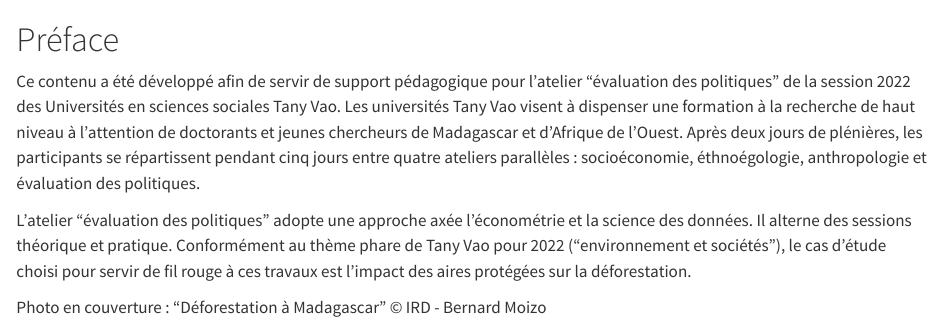
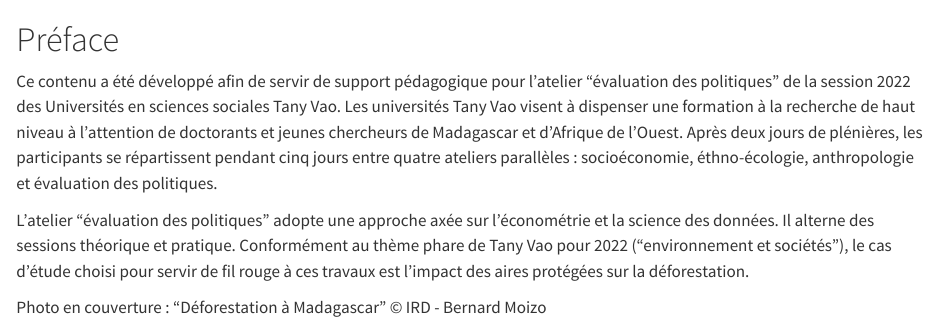
Before and after one commit to fBedecarrats/conservation-deforestation-madagascar, a Quarto document (index.qmd): the page in a window 1100 px wide, from its top. Rendered offline with R 4.5, knitr and Pandoc in place of Quarto, with nearby package versions.

Commit message:
typos dans l'index

```diff
--- a/index.qmd
+++ b/index.qmd
@@ -1,7 +1,7 @@
 # Préface {.unnumbered}
 
-Ce contenu a été développé afin de servir de support pédagogique pour l'atelier "évaluation des politiques" de la session 2022 des Universités en sciences sociales Tany Vao. Les universités Tany Vao visent à dispenser une formation à la recherche de haut niveau à l'attention de doctorants et jeunes chercheurs de Madagascar et d'Afrique de l'Ouest. Après deux jours de plénières, les participants se répartissent pendant cinq jours entre quatre ateliers parallèles : socioéconomie, éthnoégologie, anthropologie et évaluation des politiques.
+Ce contenu a été développé afin de servir de support pédagogique pour l'atelier "évaluation des politiques" de la session 2022 des Universités en sciences sociales Tany Vao. Les universités Tany Vao visent à dispenser une formation à la recherche de haut niveau à l'attention de doctorants et jeunes chercheurs de Madagascar et d'Afrique de l'Ouest. Après deux jours de plénières, les participants se répartissent pendant cinq jours entre quatre ateliers parallèles : socioéconomie, éthno-écologie, anthropologie et évaluation des politiques.
 
-L'atelier "évaluation des politiques" adopte une approche axée l'économétrie et la science des données. Il alterne des sessions théorique et pratique. Conformément au thème phare de Tany Vao pour 2022 ("environnement et sociétés"), le cas d'étude choisi pour servir de fil rouge à ces travaux est l'impact des aires protégées sur la déforestation.
+L'atelier "évaluation des politiques" adopte une approche axée sur l'économétrie et la science des données. Il alterne des sessions théorique et pratique. Conformément au thème phare de Tany Vao pour 2022 ("environnement et sociétés"), le cas d'étude choisi pour servir de fil rouge à ces travaux est l'impact des aires protégées sur la déforestation.
 
 Photo en couverture : "Déforestation à Madagascar" © IRD - Bernard Moizo
```
Also changed, not shown: docs/search.json, 1 other file.
